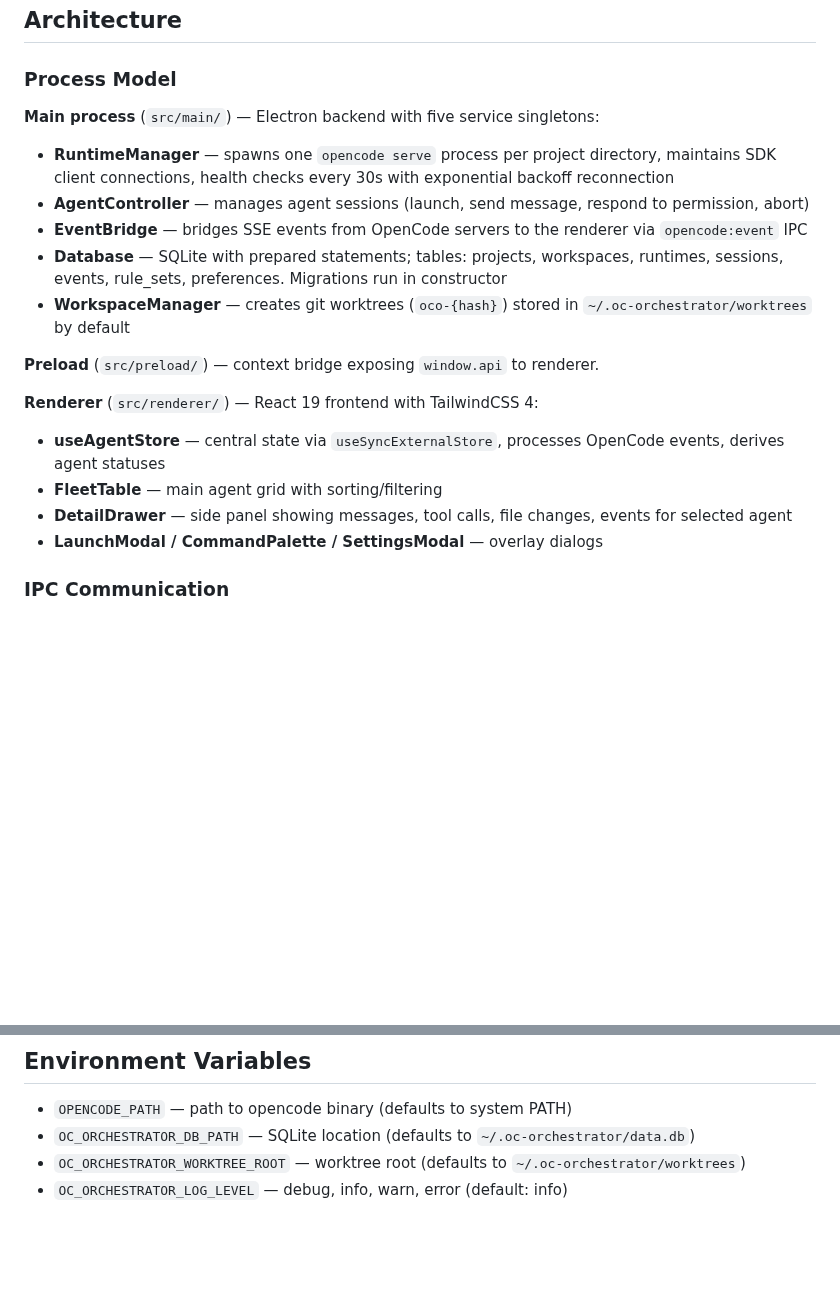
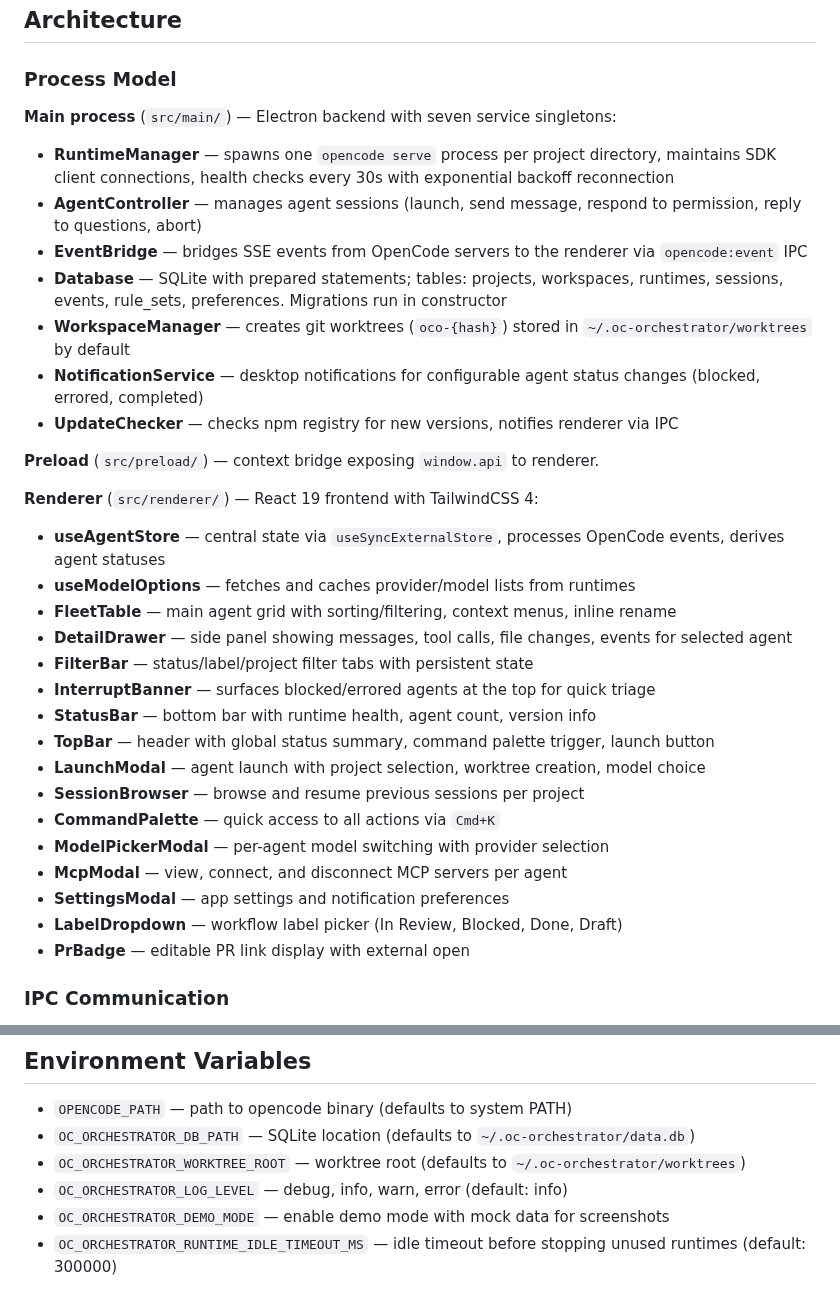
Before and after one commit to WalshyDev/oc-orchestrator, a Markdown page: CLAUDE.md, 2 parts joined by grey strips. Rendered like a GitHub page; blank space fills up the shorter version.

```diff
--- a/CLAUDE.md
+++ b/CLAUDE.md
@@ -26,22 +26,36 @@ Run a single test file: `npx vitest run src/__tests__/database.test.ts`
 
 ### Process Model
 
-**Main process** (`src/main/`) — Electron backend with five service singletons:
+**Main process** (`src/main/`) — Electron backend with seven service singletons:
 
 - **RuntimeManager** — spawns one `opencode serve` process per project directory, maintains SDK client connections, health checks every 30s with exponential backoff reconnection
-- **AgentController** — manages agent sessions (launch, send message, respond to permission, abort)
+- **AgentController** — manages agent sessions (launch, send message, respond to permission, reply to questions, abort)
 - **EventBridge** — bridges SSE events from OpenCode servers to the renderer via `opencode:event` IPC
 - **Database** — SQLite with prepared statements; tables: projects, workspaces, runtimes, sessions, events, rule_sets, preferences. Migrations run in constructor
 - **WorkspaceManager** — creates git worktrees (`oco-{hash}`) stored in `~/.oc-orchestrator/worktrees` by default
+- **NotificationService** — desktop notifications for configurable agent status changes (blocked, errored, completed)
+- **UpdateChecker** — checks npm registry for new versions, notifies renderer via IPC
 
 **Preload** (`src/preload/`) — context bridge exposing `window.api` to renderer.
 
 **Renderer** (`src/renderer/`) — React 19 frontend with TailwindCSS 4:
 
 - **useAgentStore** — central state via `useSyncExternalStore`, processes OpenCode events, derives agent statuses
-- **FleetTable** — main agent grid with sorting/filtering
+- **useModelOptions** — fetches and caches provider/model lists from runtimes
+- **FleetTable** — main agent grid with sorting/filtering, context menus, inline rename
 - **DetailDrawer** — side panel showing messages, tool calls, file changes, events for selected agent
-- **LaunchModal / CommandPalette / SettingsModal** — overlay dialogs
+- **FilterBar** — status/label/project filter tabs with persistent state
+- **InterruptBanner** — surfaces blocked/errored agents at the top for quick triage
+- **StatusBar** — bottom bar with runtime health, agent count, version info
+- **TopBar** — header with global status summary, command palette trigger, launch button
+- **LaunchModal** — agent launch with project selection, worktree creation, model choice
+- **SessionBrowser** — browse and resume previous sessions per project
+- **CommandPalette** — quick access to all actions via `Cmd+K`
+- **ModelPickerModal** — per-agent model switching with provider selection
+- **McpModal** — view, connect, and disconnect MCP servers per agent
+- **SettingsModal** — app settings and notification preferences
+- **LabelDropdown** — workflow label picker (In Review, Blocked, Done, Draft)
+- **PrBadge** — editable PR link display with external open
 
 ### IPC Communication
 
@@ -72,3 +86,5 @@ Run a single test file: `npx vitest run src/__tests__/database.test.ts`
 - `OC_ORCHESTRATOR_DB_PATH` — SQLite location (defaults to `~/.oc-orchestrator/data.db`)
 - `OC_ORCHESTRATOR_WORKTREE_ROOT` — worktree root (defaults to `~/.oc-orchestrator/worktrees`)
 - `OC_ORCHESTRATOR_LOG_LEVEL` — debug, info, warn, error (default: info)
+- `OC_ORCHESTRATOR_DEMO_MODE` — enable demo mode with mock data for screenshots
+- `OC_ORCHESTRATOR_RUNTIME_IDLE_TIMEOUT_MS` — idle timeout before stopping unused runtimes (default: 300000)
```
Also changed, not shown: README.md (+12 -1 lines), .github/screenshot.png, 3 other files.
